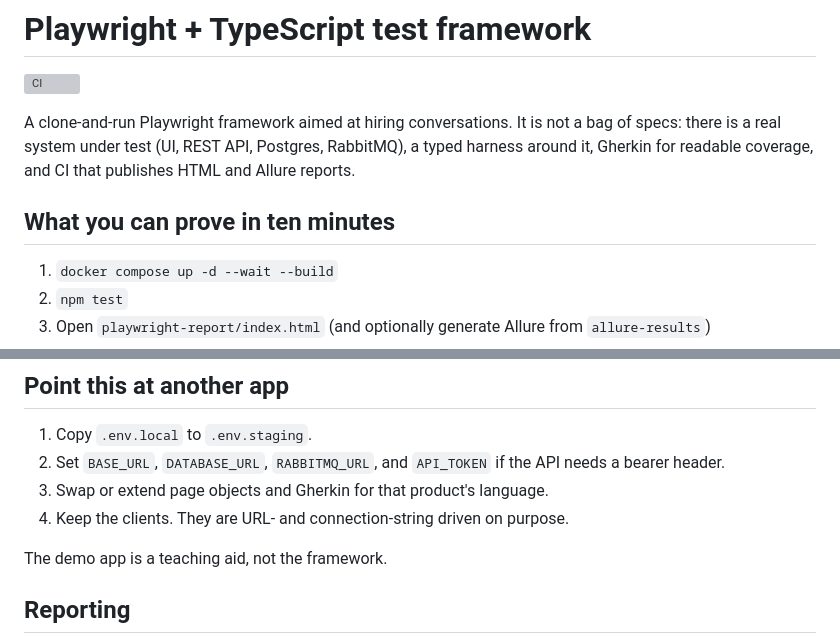
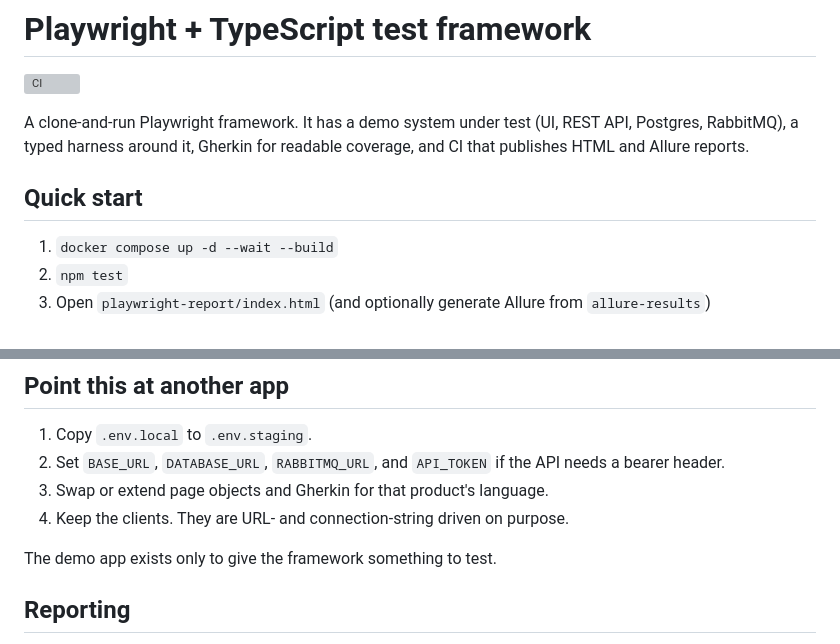
Before and after one commit to evansnicholasa/nevans-playwright-typescript, a Markdown page: README.md, 2 parts joined by grey strips. GitHub-like rendering; grey boxes are pictures that could not be loaded.

Commit message:
README: plain wording in place of pitch phrases
Co-Authored-By: Claude Sonnet 5.5 <noreply@anthropic.com>

```diff
--- a/README.md
+++ b/README.md
@@ -2,9 +2,9 @@
 
 [![CI](https://github.com/evansnicholasa/nevans-playwright-typescript/actions/workflows/ci.yml/badge.svg)](https://github.com/evansnicholasa/nevans-playwright-typescript/actions/workflows/ci.yml)
 
-A clone-and-run Playwright framework aimed at hiring conversations. It is not a bag of specs: there is a real system under test (UI, REST API, Postgres, RabbitMQ), a typed harness around it, Gherkin for readable coverage, and CI that publishes HTML and Allure reports.
+A clone-and-run Playwright framework. It has a demo system under test (UI, REST API, Postgres, RabbitMQ), a typed harness around it, Gherkin for readable coverage, and CI that publishes HTML and Allure reports.
 
-## What you can prove in ten minutes
+## Quick start
 
 1. `docker compose up -d --wait --build`
 2. `npm test`
@@ -78,7 +78,7 @@ Gherkin should describe intent. Selectors, connection strings, and retry details
 3. Swap or extend page objects and Gherkin for that product's language.
 4. Keep the clients. They are URL- and connection-string driven on purpose.
 
-The demo app is a teaching aid, not the framework.
+The demo app exists only to give the framework something to test.
 
 ## Reporting
 
```
